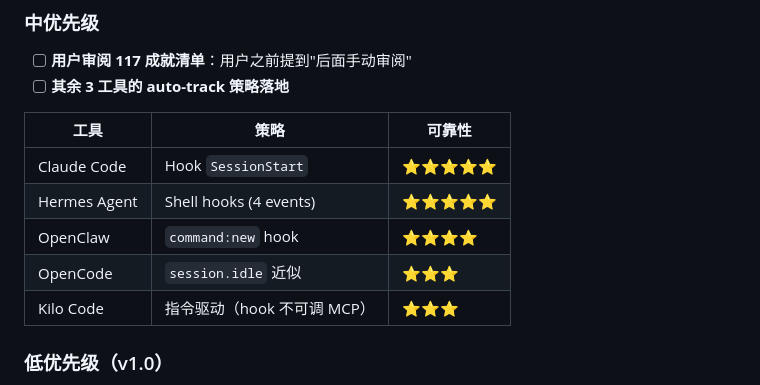
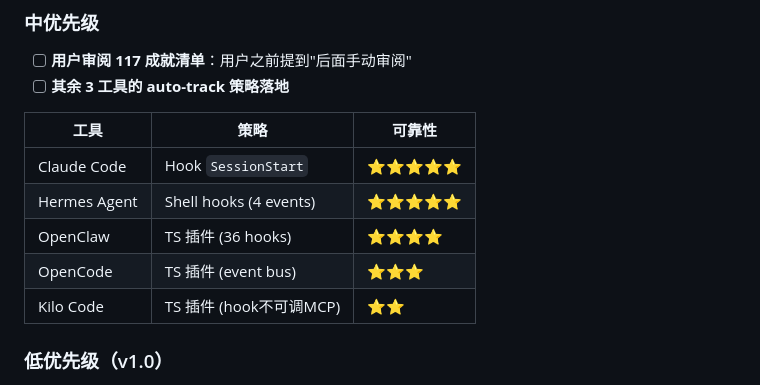
Before and after one commit to eiainano/AgentPlayerAchievements, a Markdown page: docs/PROGRESS.md, the part around the change. GitHub-like rendering.

```diff
--- a/docs/PROGRESS.md
+++ b/docs/PROGRESS.md
@@ -82,9 +82,9 @@ v0.1.3 完成。Init 一键安装、Hook 合并注入、single_task 窗口、Sur
 |------|------|--------|
 | Claude Code | Hook `SessionStart` | ⭐⭐⭐⭐⭐ |
 | Hermes Agent | Shell hooks (4 events) | ⭐⭐⭐⭐⭐ |
-| OpenClaw | `command:new` hook | ⭐⭐⭐⭐ |
-| OpenCode | `session.idle` 近似 | ⭐⭐⭐ |
-| Kilo Code | 指令驱动（hook 不可调 MCP） | ⭐⭐⭐ |
+| OpenClaw | TS 插件 (36 hooks) | ⭐⭐⭐⭐ | 🔍 调研完成，待实现 |
+| OpenCode | TS 插件 (event bus) | ⭐⭐⭐ | ⏸ 待调研 |
+| Kilo Code | TS 插件 (hook不可调MCP) | ⭐⭐ | ⏸ 待调研 |
 
 ### 低优先级（v1.0）
 - [ ] 全球统计 opt-in + 稀有度动态计算
```
Also changed, not shown: docs/TODO.md (+10 -3 lines), docs/multi-tool-research.md (added, +67 -0 lines).
